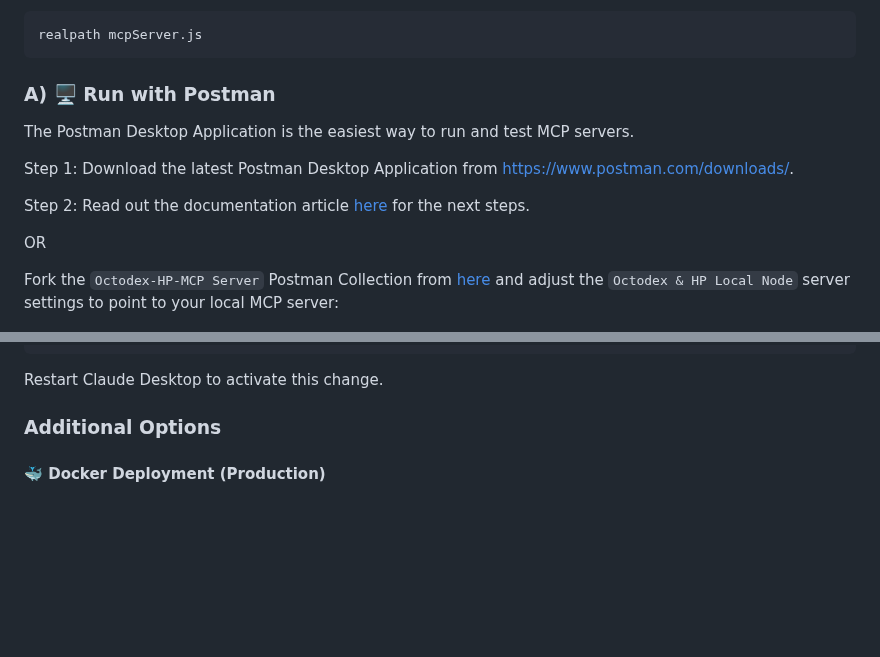
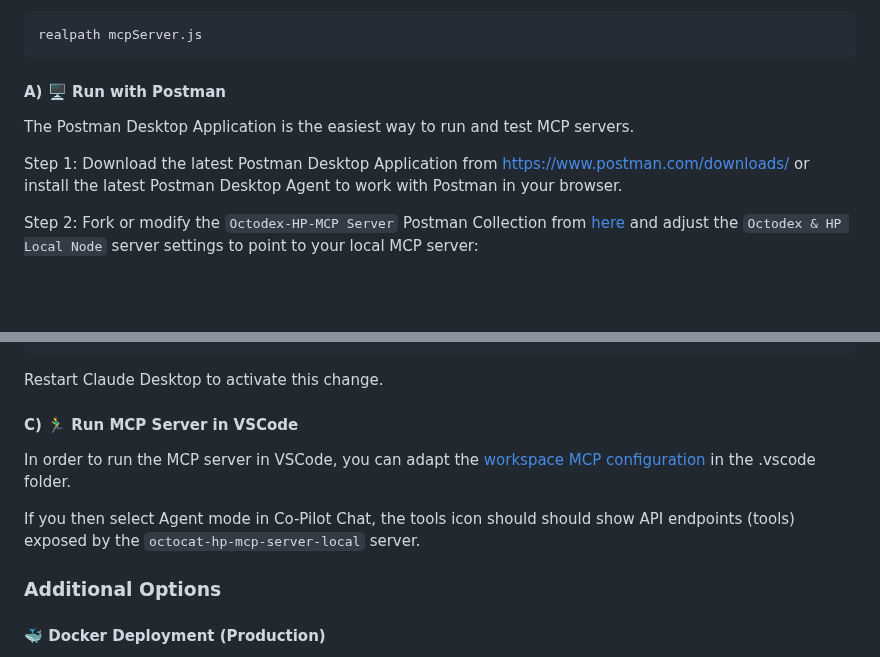
Before and after one commit to jonico/octocat-harry-potter-mcp-server, a Markdown page: README.md, 2 parts joined by grey strips. Drawn GitHub-style; blank space fills up the shorter version.

Commit message:
Update mcp.json configuration and README.md for clarity and consistency

````diff
--- a/README.md
+++ b/README.md
@@ -110,17 +110,13 @@ which node
 realpath mcpServer.js
 ```
 
-### A) 🖥️ Run with Postman
+#### A) 🖥️ Run with Postman
 
 The Postman Desktop Application is the easiest way to run and test MCP servers.
 
-Step 1: Download the latest Postman Desktop Application from [https://www.postman.com/downloads/](https://www.postman.com/downloads/).
+Step 1: Download the latest Postman Desktop Application from [https://www.postman.com/downloads/](https://www.postman.com/downloads/) or install the latest Postman Desktop Agent to work with Postman in your browser.
 
-Step 2: Read out the documentation article [here](https://learning.postman.com/docs/postman-ai-agent-builder/mcp-requests/overview/) for the next steps.
-
-OR
-
-Fork the `Octodex-HP-MCP Server` Postman Collection from [here](https://www.postman.com/postman/fun-apis-only/collection/6832260ff71692b64e70f283?action=share&source=copy-link&creator=24435735) and adjust the `Octodex & HP Local Node` server settings to point to your local MCP server:
+Step 2: Fork or modify the `Octodex-HP-MCP Server` Postman Collection from [here](https://www.postman.com/postman/fun-apis-only/collection/6832260ff71692b64e70f283?action=share&source=copy-link&creator=24435735) and adjust the `Octodex & HP Local Node` server settings to point to your local MCP server:
 
 ![Image](postman-mcp-server-local-node.png)
 
@@ -157,6 +153,12 @@ e.g.
 ```
 
 Restart Claude Desktop to activate this change.
+
+#### C) 🏃‍♂️ Run MCP Server in VSCode
+
+In order to run the MCP server in VSCode, you can adapt the [workspace MCP configuration](.vscode/mcp.json) in the .vscode folder.
+
+If you then select Agent mode in Co-Pilot Chat, the tools icon should should show API endpoints (tools) exposed by the `octocat-hp-mcp-server-local` server.
 
 ### Additional Options
 
````
Also changed, not shown: other parts of README.md (+1 -1 lines).
